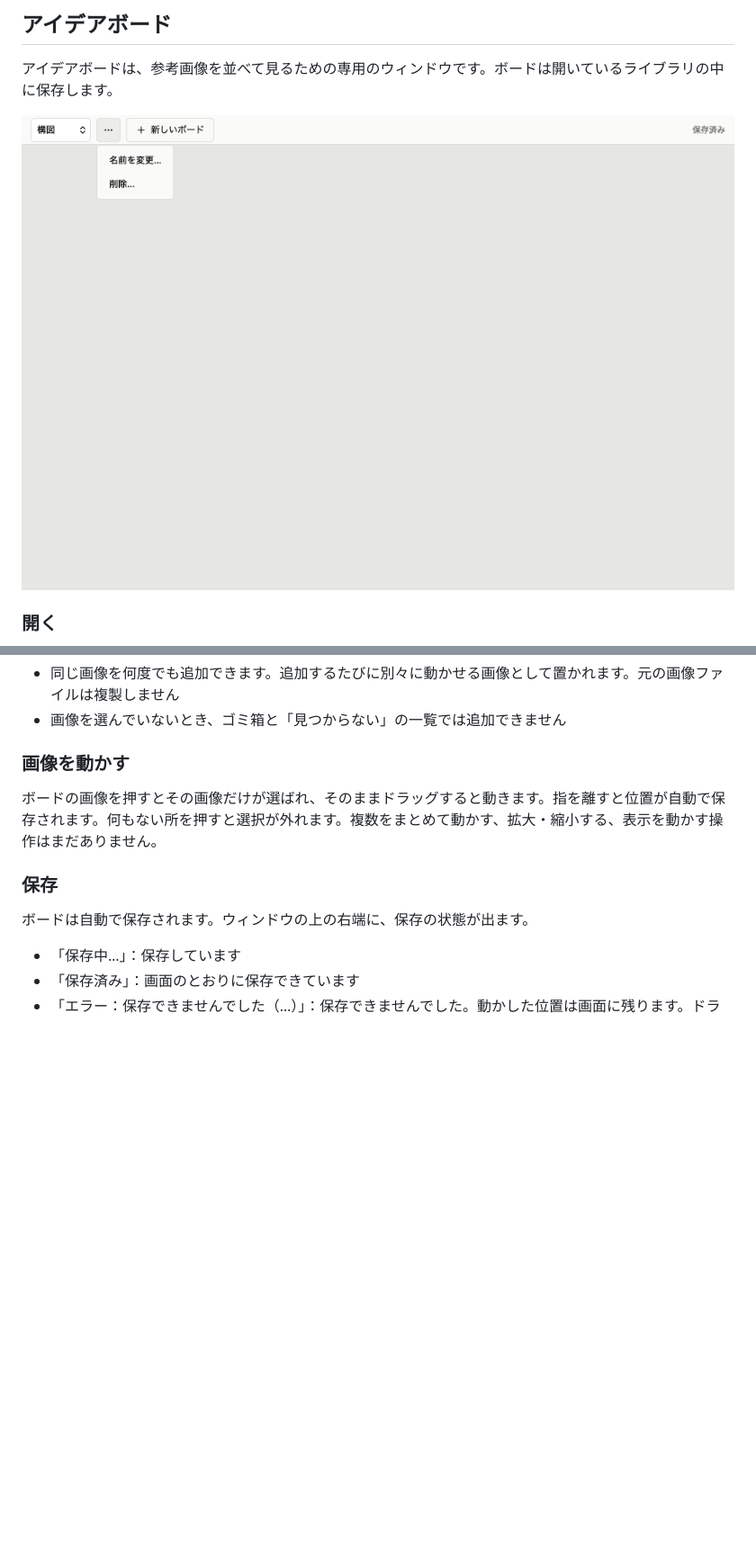
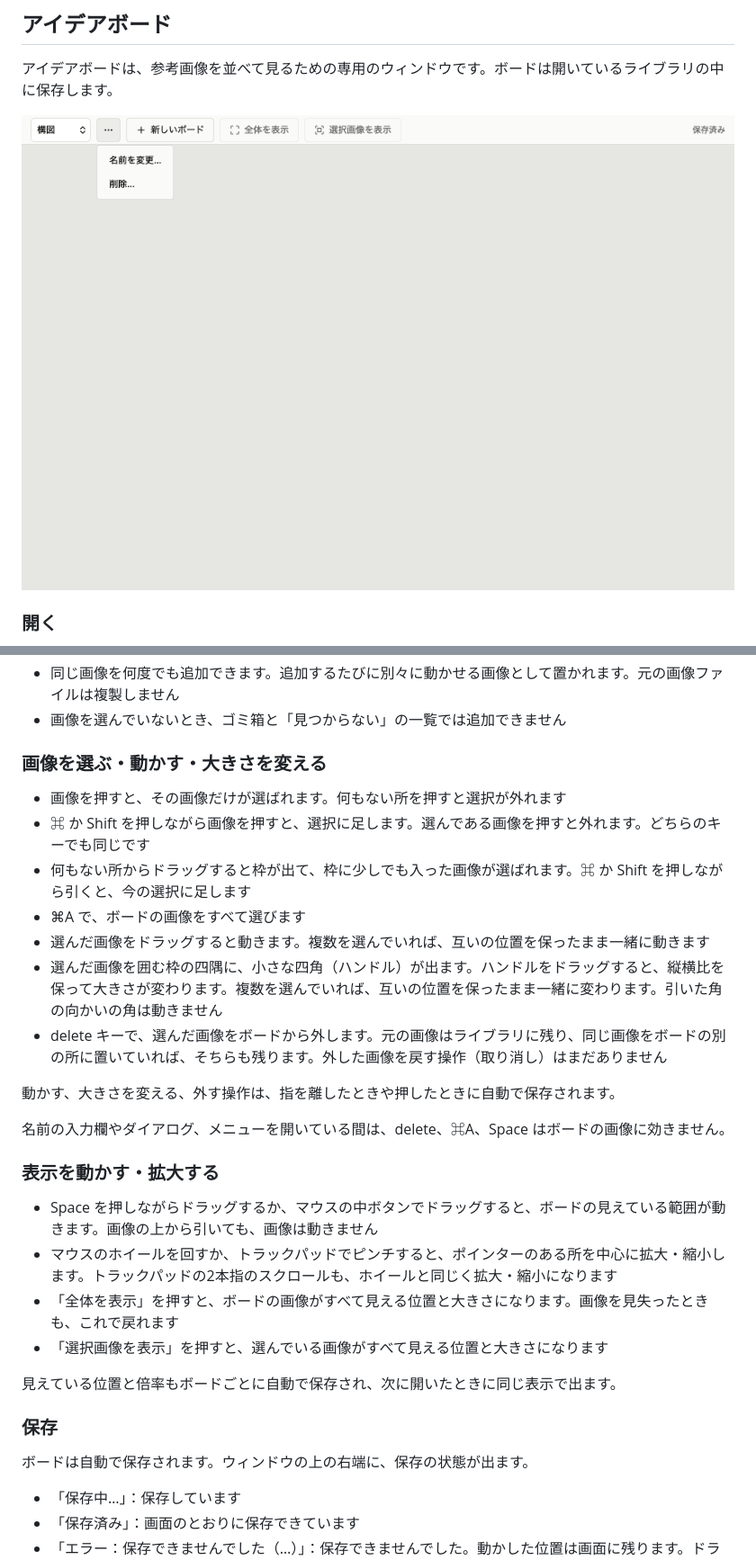
Before and after one commit to kk6/kura, a Markdown page: docs/user-guide.md, 2 parts joined by grey strips. Shown at 90% size. GitHub-like rendering; pictures changed too: docs/images/board.png; blank space fills up the shorter version.

Commit message:
docs: ボードの選択・移動・拡大縮小・配置を外す操作と、表示のパン・ズームを書く（FR-702、FR-703、FR-704、NFR-12）
ユーザーガイドは「複数をまとめて動かす操作はまだありません」のままで、できるようになった操作が載っていなかった。
ツールバーに「全体を表示」「選択画像を表示」が増えたので、ボードのスクリーンショットも撮り直した。
実トラックパッドのピンチと実アプリの確認は済んでいないので、phase2-check のチェック欄は未確認のままにする。

Co-Authored-By: Claude Fable 5.2 <noreply@anthropic.com>

```diff
--- a/docs/user-guide.md
+++ b/docs/user-guide.md
@@ -422,9 +422,28 @@ Kura はフォルダの変更を常時監視していません。Kura を開い
 - 同じ画像を何度でも追加できます。追加するたびに別々に動かせる画像として置かれます。元の画像ファイルは複製しません
 - 画像を選んでいないとき、ゴミ箱と「見つからない」の一覧では追加できません
 
-### 画像を動かす
+### 画像を選ぶ・動かす・大きさを変える
 
-ボードの画像を押すとその画像だけが選ばれ、そのままドラッグすると動きます。指を離すと位置が自動で保存されます。何もない所を押すと選択が外れます。複数をまとめて動かす、拡大・縮小する、表示を動かす操作はまだありません。
+- 画像を押すと、その画像だけが選ばれます。何もない所を押すと選択が外れます
+- ⌘ か Shift を押しながら画像を押すと、選択に足します。選んである画像を押すと外れます。どちらのキーでも同じです
+- 何もない所からドラッグすると枠が出て、枠に少しでも入った画像が選ばれます。⌘ か Shift を押しながら引くと、今の選択に足します
+- ⌘A で、ボードの画像をすべて選びます
+- 選んだ画像をドラッグすると動きます。複数を選んでいれば、互いの位置を保ったまま一緒に動きます
+- 選んだ画像を囲む枠の四隅に、小さな四角（ハンドル）が出ます。ハンドルをドラッグすると、縦横比を保って大きさが変わります。複数を選んでいれば、互いの位置を保ったまま一緒に変わります。引いた角の向かいの角は動きません
+- delete キーで、選んだ画像をボードから外します。元の画像はライブラリに残り、同じ画像をボードの別の所に置いていれば、そちらも残ります。外した画像を戻す操作（取り消し）はまだありません
+
+動かす、大きさを変える、外す操作は、指を離したときや押したときに自動で保存されます。
+
+名前の入力欄やダイアログ、メニューを開いている間は、delete、⌘A、Space はボードの画像に効きません。
+
+### 表示を動かす・拡大する
+
+- Space を押しながらドラッグするか、マウスの中ボタンでドラッグすると、ボードの見えている範囲が動きます。画像の上から引いても、画像は動きません
+- マウスのホイールを回すか、トラックパッドでピンチすると、ポインターのある所を中心に拡大・縮小します。トラックパッドの2本指のスクロールも、ホイールと同じく拡大・縮小になります
+- 「全体を表示」を押すと、ボードの画像がすべて見える位置と大きさになります。画像を見失ったときも、これで戻れます
+- 「選択画像を表示」を押すと、選んでいる画像がすべて見える位置と大きさになります
+
+見えている位置と倍率もボードごとに自動で保存され、次に開いたときに同じ表示で出ます。
 
 ### 保存
 
```
Also changed, not shown: other parts of docs/user-guide.md (+4 -1 lines), docs/tasks/phase2-check.md (+2 -0 lines), docs/tasks/phase2.md (+1 -1 lines).
